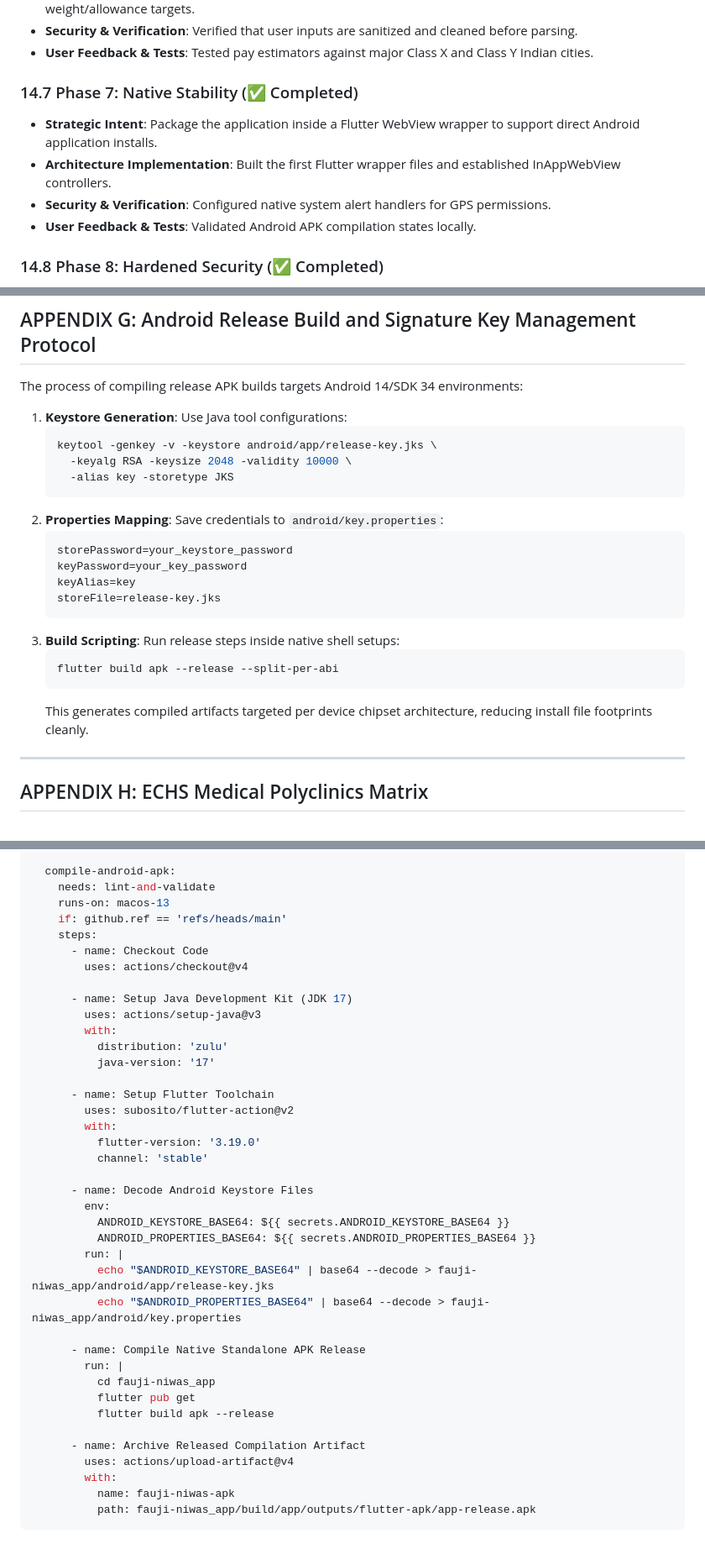
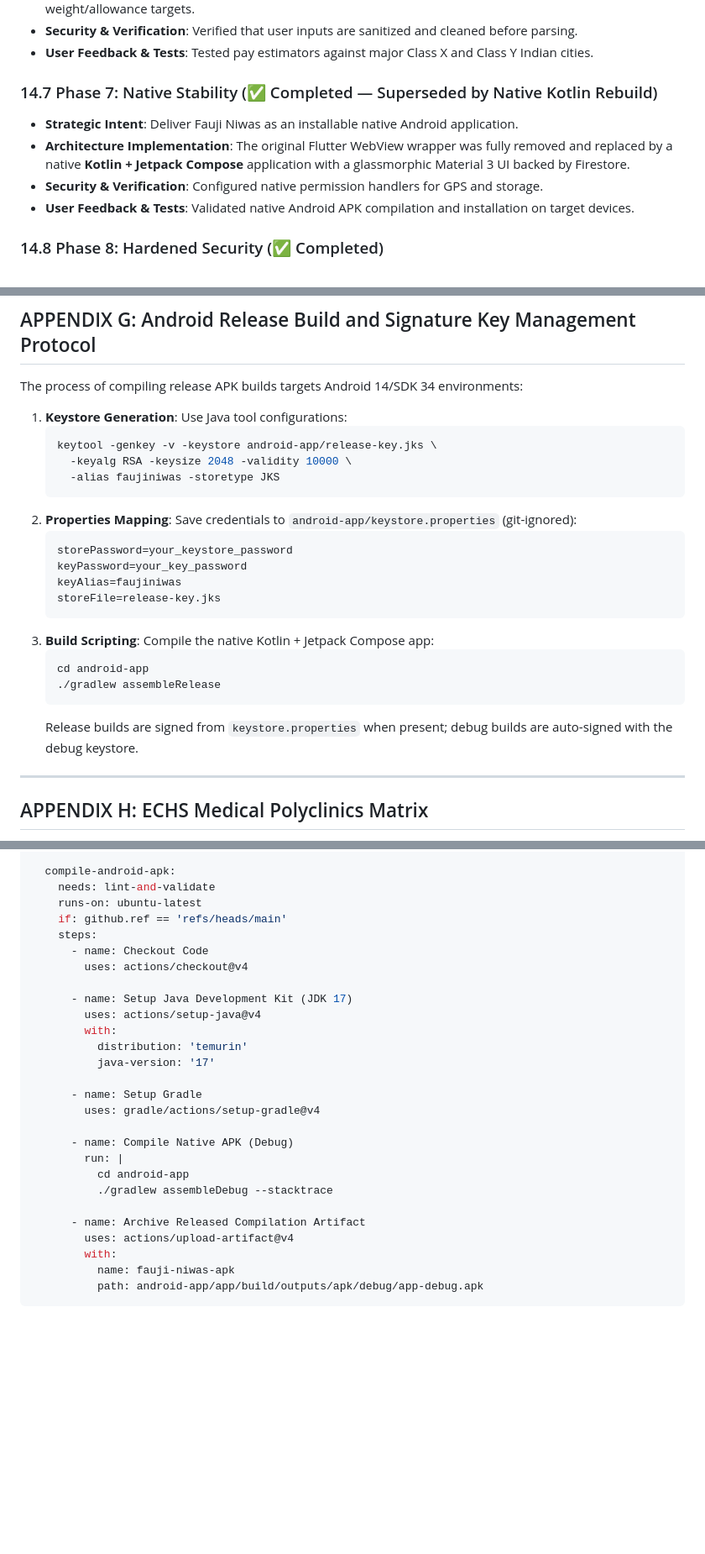
Before and after one commit to gangasagar5928/faujiniwas, a Markdown page: ROADMAP.md, 3 parts joined by grey strips. Shown at 84% size. Drawn GitHub-style; blank space fills up the shorter version.

Commit message:
docs: update roadmap milestones for native Android and tactical map release

````diff
--- a/ROADMAP.md
+++ b/ROADMAP.md
@@ -885,11 +787,11 @@ Logs are stored as append-only records with a unique identifier mapping `uid_tim
 * **Security & Verification**: Verified that user inputs are sanitized and cleaned before parsing.
 * **User Feedback & Tests**: Tested pay estimators against major Class X and Class Y Indian cities.
 
-### 14.7 Phase 7: Native Stability (✅ Completed)
-* **Strategic Intent**: Package the application inside a Flutter WebView wrapper to support direct Android application installs.
-* **Architecture Implementation**: Built the first Flutter wrapper files and established InAppWebView controllers.
-* **Security & Verification**: Configured native system alert handlers for GPS permissions.
-* **User Feedback & Tests**: Validated Android APK compilation states locally.
+### 14.7 Phase 7: Native Stability (✅ Completed — Superseded by Native Kotlin Rebuild)
+* **Strategic Intent**: Deliver Fauji Niwas as an installable native Android application.
+* **Architecture Implementation**: The original Flutter WebView wrapper was fully removed and replaced by a native **Kotlin + Jetpack Compose** application with a glassmorphic Material 3 UI backed by Firestore.
+* **Security & Verification**: Configured native permission handlers for GPS and storage.
+* **User Feedback & Tests**: Validated native Android APK compilation and installation on target devices.
 
 ### 14.8 Phase 8: Hardened Security (✅ Completed)
 * **Strategic Intent**: Ensure the database is completely locked down against structural access attempts by external actors or malicious scripts.
@@ -1811,22 +1713,23 @@ export async function runSecurityTests() {
 The process of compiling release APK builds targets Android 14/SDK 34 environments:
 1. **Keystore Generation**: Use Java tool configurations:
    ```bash
-   keytool -genkey -v -keystore android/app/release-key.jks \
+   keytool -genkey -v -keystore android-app/release-key.jks \
      -keyalg RSA -keysize 2048 -validity 10000 \
-     -alias key -storetype JKS
+     -alias faujiniwas -storetype JKS
    ```
-2. **Properties Mapping**: Save credentials to `android/key.properties`:
+2. **Properties Mapping**: Save credentials to `android-app/keystore.properties` (git-ignored):
    ```properties
    storePassword=your_keystore_password
    keyPassword=your_key_password
-   keyAlias=key
+   keyAlias=faujiniwas
    storeFile=release-key.jks
    ```
-3. **Build Scripting**: Run release steps inside native shell setups:
+3. **Build Scripting**: Compile the native Kotlin + Jetpack Compose app:
    ```bash
-   flutter build apk --release --split-per-abi
+   cd android-app
+   ./gradlew assembleRelease
    ```
-   This generates compiled artifacts targeted per device chipset architecture, reducing install file footprints cleanly.
+   Release builds are signed from `keystore.properties` when present; debug builds are auto-signed with the debug keystore.
 
 ---
 
@@ -2020,41 +1923,29 @@ jobs:
 
   compile-android-apk:
     needs: lint-and-validate
-    runs-on: macos-13
+    runs-on: ubuntu-latest
     if: github.ref == 'refs/heads/main'
     steps:
       - name: Checkout Code
         uses: actions/checkout@v4
 
       - name: Setup Java Development Kit (JDK 17)
-        uses: actions/setup-java@v3
+        uses: actions/setup-java@v4
         with:
-          distribution: 'zulu'
+          distribution: 'temurin'
           java-version: '17'
 
-      - name: Setup Flutter Toolchain
-        uses: subosito/flutter-action@v2
-        with:
-          flutter-version: '3.19.0'
-          channel: 'stable'
-
-      - name: Decode Android Keystore Files
-        env:
-          ANDROID_KEYSTORE_BASE64: ${{ secrets.ANDROID_KEYSTORE_BASE64 }}
-          ANDROID_PROPERTIES_BASE64: ${{ secrets.ANDROID_PROPERTIES_BASE64 }}
+      - name: Setup Gradle
+        uses: gradle/actions/setup-gradle@v4
+
+      - name: Compile Native APK (Debug)
         run: |
-          echo "$ANDROID_KEYSTORE_BASE64" | base64 --decode > fauji-niwas_app/android/app/release-key.jks
-          echo "$ANDROID_PROPERTIES_BASE64" | base64 --decode > fauji-niwas_app/android/key.properties
-
-      - name: Compile Native Standalone APK Release
-        run: |
-          cd fauji-niwas_app
-          flutter pub get
-          flutter build apk --release
+          cd android-app
+          ./gradlew assembleDebug --stacktrace
 
       - name: Archive Released Compilation Artifact
         uses: actions/upload-artifact@v4
         with:
           name: fauji-niwas-apk
-          path: fauji-niwas_app/build/app/outputs/flutter-apk/app-release.apk
-```
+          path: android-app/app/build/outputs/apk/debug/app-debug.apk
+```
````
Also changed, not shown: other parts of ROADMAP.md (+14 -112 lines).
